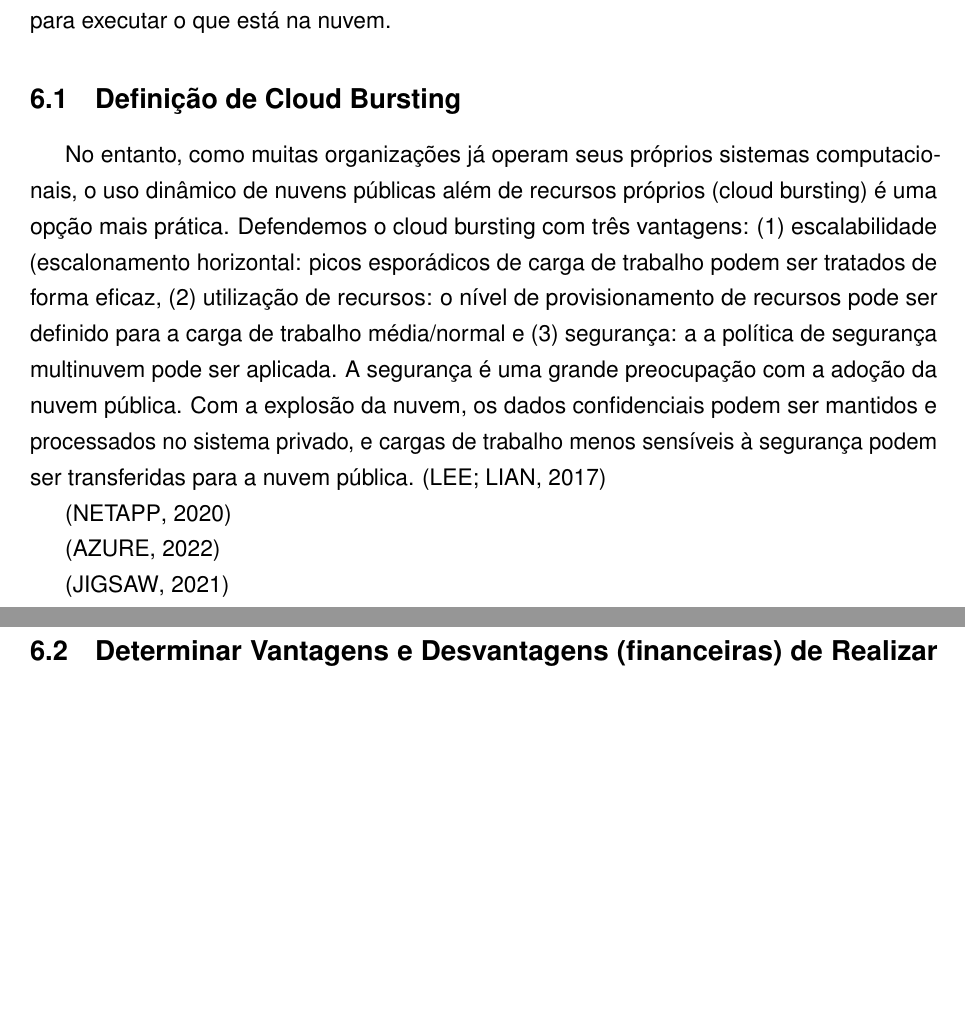
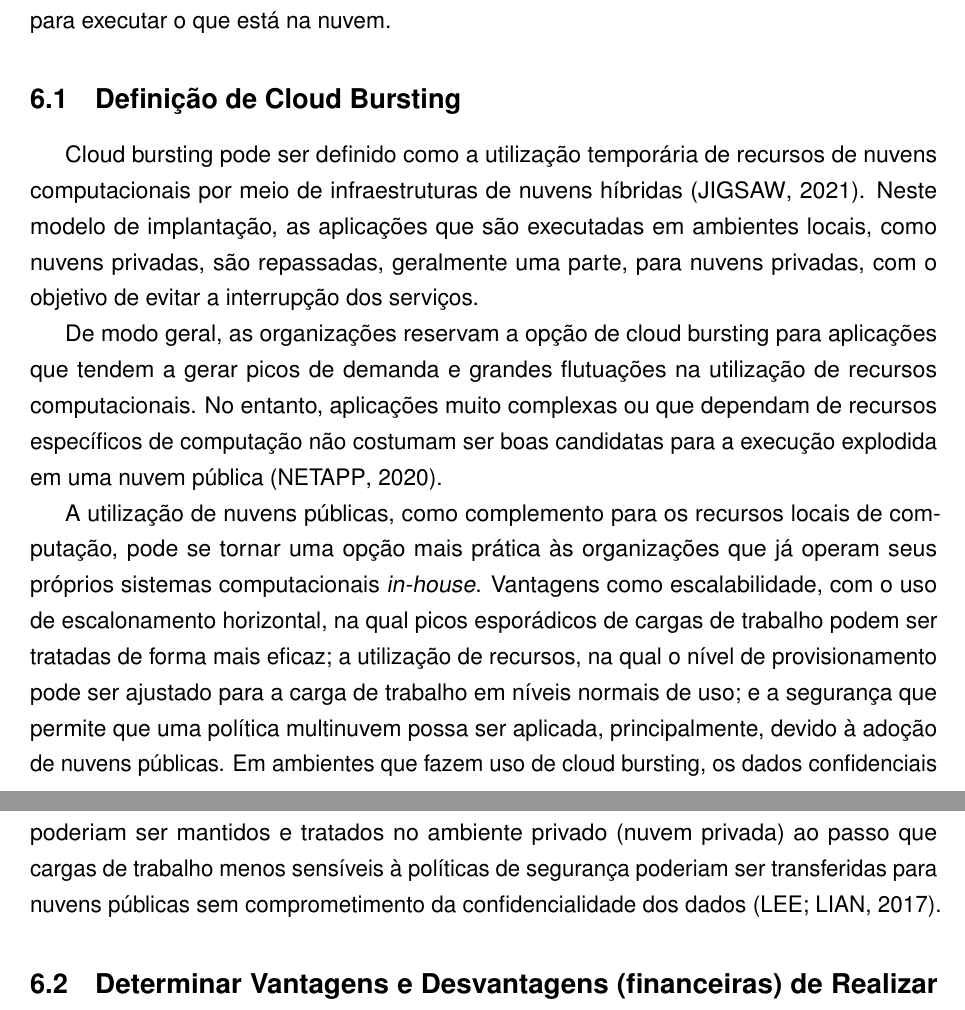
Before and after one commit to madsantos/MaiconSantosTese2022, a LaTeX thesis (MaiconSantosTese2022.tex): two parts of pages 68 and 69 of 75, joined at a grey line, cut so that both start at the same text, the shorter picture padded with empty space. Compiled offline with pdfLaTeX.

Commit message:
20220120v2

```diff
--- a/MaiconSantosTese2022.tex
+++ b/MaiconSantosTese2022.tex
@@ -1359,13 +1359,19 @@ No capítulo anterior, a simulação foi até o ponto em que a demanda dos usuá
 
 \section{Definição de Cloud Bursting}
 
-No entanto, como muitas organizações já operam seus próprios sistemas computacionais, o uso dinâmico de nuvens públicas além de recursos próprios (cloud bursting) é uma opção mais prática. Defendemos o cloud bursting com três vantagens: (1) escalabilidade (escalonamento horizontal: picos esporádicos de carga de trabalho podem ser tratados de forma eficaz, (2) utilização de recursos: o nível de provisionamento de recursos pode ser definido para a carga de trabalho média/normal e (3) segurança: a a política de segurança multinuvem pode ser aplicada. A segurança é uma grande preocupação com a adoção da nuvem pública. Com a explosão da nuvem, os dados confidenciais podem ser mantidos e processados no sistema privado, e cargas de trabalho menos sensíveis à segurança podem ser transferidas para a nuvem pública. \cite{leeCloudBurstingScheduler2017}
+Cloud bursting pode ser definido como a utilização temporária de recursos de nuvens computacionais por meio de infraestruturas de nuvens híbridas \cite{Jigsaw2021}. Neste modelo de implantação, as aplicações que são executadas em ambientes locais, como nuvens privadas, são repassadas, geralmente uma parte, para nuvens privadas, com o objetivo de evitar a interrupção dos serviços.
 
-\cite{NetApp2020}
+De modo geral, as organizações reservam a opção de cloud bursting para aplicações que tendem a gerar picos de demanda e grandes flutuações na utilização de recursos computacionais. No entanto, aplicações muito complexas ou que dependam de recursos específicos de computação não costumam ser boas candidatas para a execução explodida em uma nuvem pública \cite{NetApp2020}.
 
-\cite{Microsoft2022}
+A utilização de nuvens públicas, como complemento para os recursos locais de computação, pode se tornar uma opção mais prática às organizações que já operam seus próprios sistemas computacionais \emph{in-house}. Vantagens como escalabilidade, com o uso de escalonamento horizontal, na qual picos esporádicos de cargas de trabalho podem ser tratadas de forma mais eficaz; a utilização de recursos, na qual o nível de provisionamento pode ser ajustado para a carga de trabalho em níveis normais de uso; e a segurança que permite que uma política multinuvem possa ser aplicada, principalmente, devido à adoção de nuvens públicas. Em ambientes que fazem uso de cloud bursting, os dados confidenciais poderiam ser mantidos e tratados no ambiente privado (nuvem privada) ao passo que cargas de trabalho menos sensíveis à políticas de segurança poderiam ser transferidas para nuvens públicas sem comprometimento da confidencialidade dos dados \cite{leeCloudBurstingScheduler2017}.
 
-\cite{Jigsaw2021}
+% No entanto, como muitas organizações já operam seus próprios sistemas computacionais, o uso dinâmico de nuvens públicas além de recursos próprios (cloud bursting) é uma opção mais prática. Defendemos o cloud bursting com três vantagens: (1) escalabilidade (escalonamento horizontal: picos esporádicos de carga de trabalho podem ser tratados de forma eficaz, (2) utilização de recursos: o nível de provisionamento de recursos pode ser definido para a carga de trabalho média/normal e (3) segurança: a a política de segurança multinuvem pode ser aplicada. A segurança é uma grande preocupação com a adoção da nuvem pública. Com a explosão da nuvem, os dados confidenciais podem ser mantidos e processados no sistema privado, e cargas de trabalho menos sensíveis à segurança podem ser transferidas para a nuvem pública.
+
+
+
+% \cite{Microsoft2022}
+
+
 
 \section{Determinar Vantagens e Desvantagens (financeiras) de Realizar Cloud Bursting}
 
```
Also changed, not shown: MaiconSantosTese2022.pdf.
